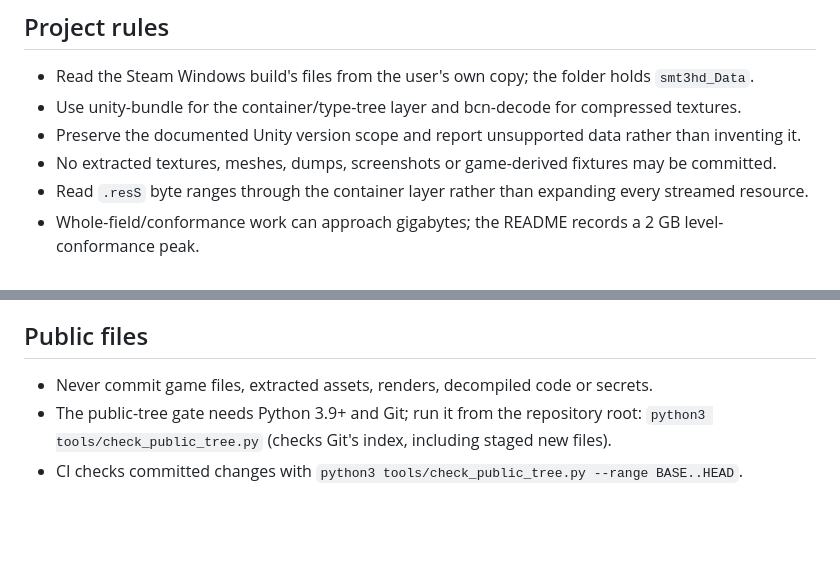
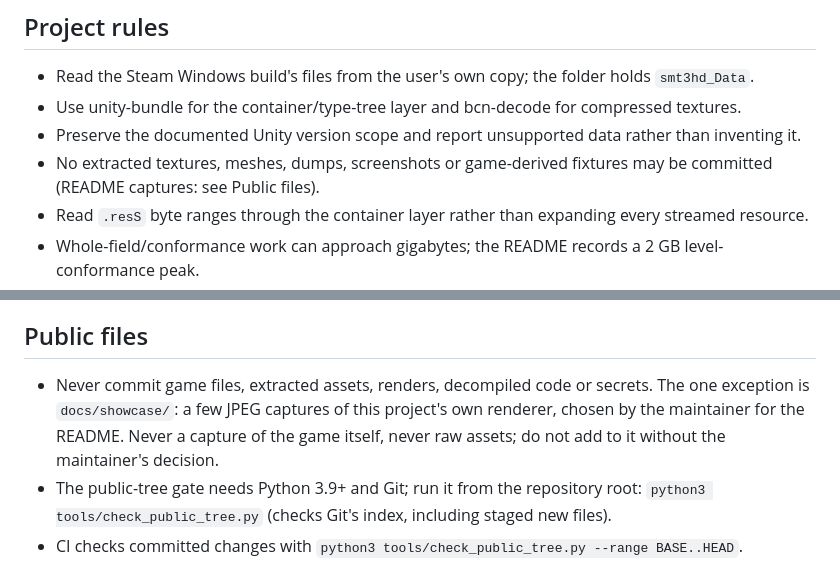
Before and after one commit to patodois/nocturne-unpack, a Markdown page: AGENTS.md, 2 parts joined by grey strips. Rendered like a GitHub page; blank space fills up the shorter version.

Commit message:
README: one capture of our own renderer under the title
docs/showcase/ holds the image; AGENTS.md states the one exception to the
no-renders rule, the crate package excludes the folder, and the allow
list records the reason.

Co-Authored-By: Claude <noreply@anthropic.com>

```diff
--- a/AGENTS.md
+++ b/AGENTS.md
@@ -40,7 +40,7 @@ Its targets are `aarch64-apple-darwin`, `x86_64-apple-darwin`, `x86_64-unknown-l
 - Read the Steam Windows build's files from the user's own copy; the folder holds `smt3hd_Data`.
 - Use unity-bundle for the container/type-tree layer and bcn-decode for compressed textures.
 - Preserve the documented Unity version scope and report unsupported data rather than inventing it.
-- No extracted textures, meshes, dumps, screenshots or game-derived fixtures may be committed.
+- No extracted textures, meshes, dumps, screenshots or game-derived fixtures may be committed (README captures: see Public files).
 - Read `.resS` byte ranges through the container layer rather than expanding every streamed resource.
 - Whole-field/conformance work can approach gigabytes; the README records a 2 GB level-conformance peak.
 - Maintain the distinction between Unity field prefabs and console-era Atlus data that is only listed.
@@ -50,7 +50,9 @@ Its targets are `aarch64-apple-darwin`, `x86_64-apple-darwin`, `x86_64-unknown-l
 
 ## Public files
 
-- Never commit game files, extracted assets, renders, decompiled code or secrets.
+- Never commit game files, extracted assets, renders, decompiled code or secrets. The one exception is
+  `docs/showcase/`: a few JPEG captures of this project's own renderer, chosen by the maintainer for the README.
+  Never a capture of the game itself, never raw assets; do not add to it without the maintainer's decision.
 - The public-tree gate needs Python 3.9+ and Git; run it from the repository root:
   `python3 tools/check_public_tree.py` (checks Git's index, including staged new files).
 - CI checks committed changes with `python3 tools/check_public_tree.py --range BASE..HEAD`.
```
Also changed, not shown: README.md (+2 -0 lines), docs/showcase/model.jpg (added), 2 other files.
